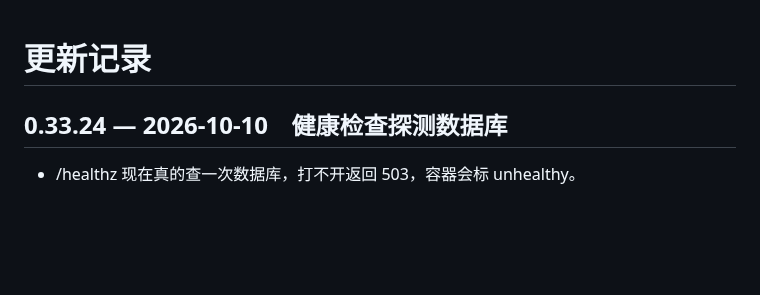
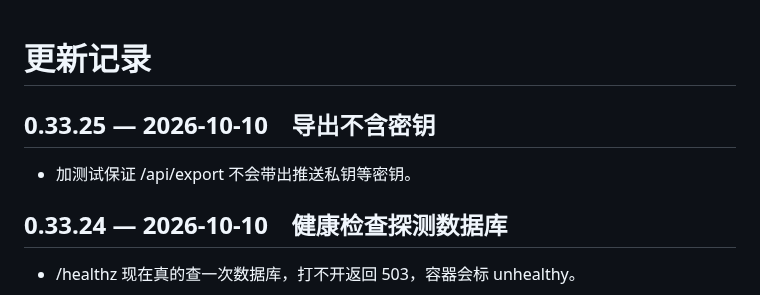
Before and after one commit to Henrykeep/qunbao, a Markdown page: CHANGELOG.md, the part around the change. Rendered like a GitHub page; blank space fills up the shorter version.

Commit message:
v0.33.25: 导出不含密钥测试

```diff
--- a/CHANGELOG.md
+++ b/CHANGELOG.md
@@ -1,4 +1,7 @@
 # 更新记录
+
+## 0.33.25 — 2026-10-10　导出不含密钥
+- 加测试保证 /api/export 不会带出推送私钥等密钥。
 
 ## 0.33.24 — 2026-10-10　健康检查探测数据库
 - /healthz 现在真的查一次数据库，打不开返回 503，容器会标 unhealthy。
```
